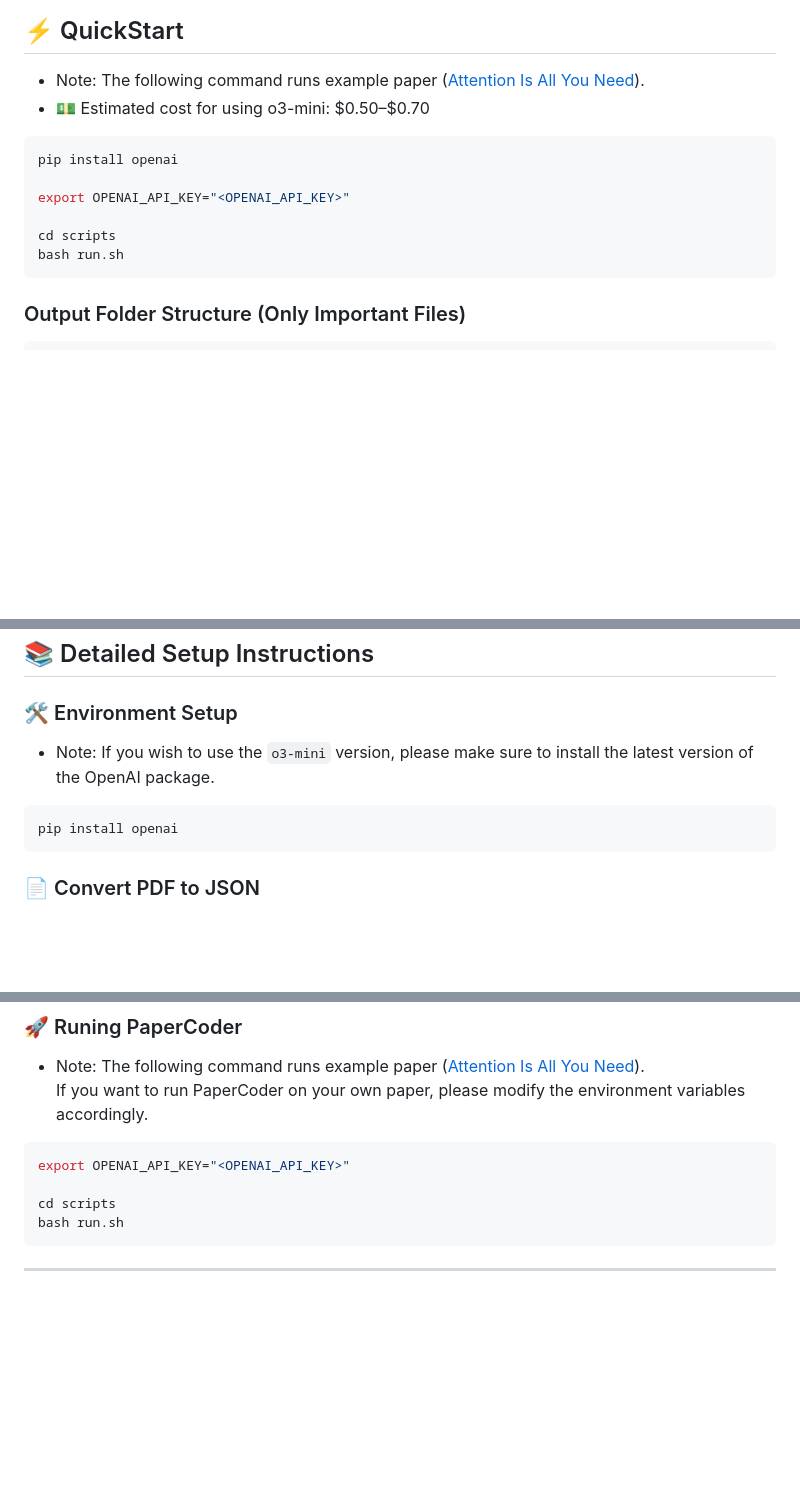
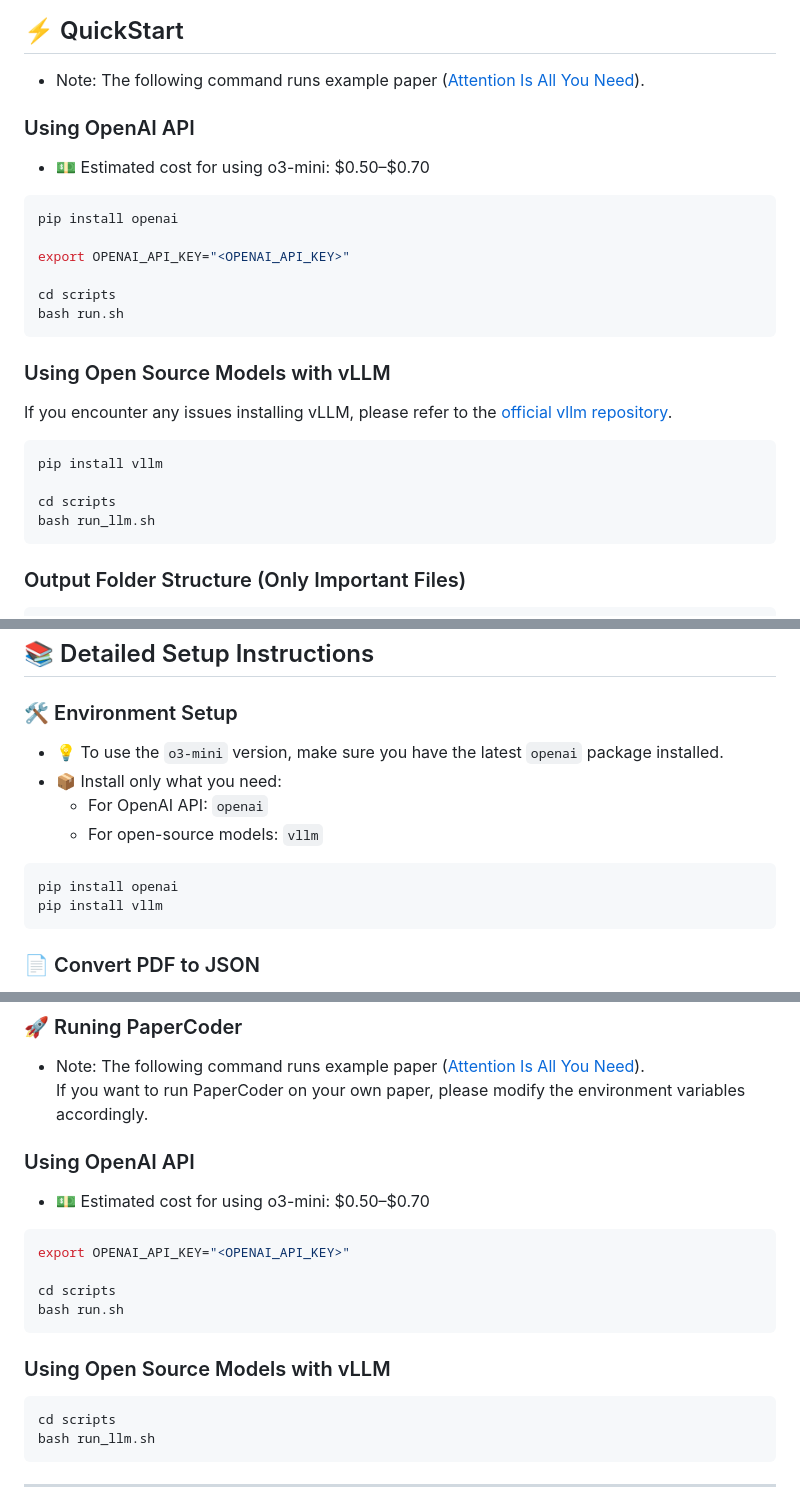
Before and after one commit to ug3p141/Paper2Code, a Markdown page: README.md, 3 parts joined by grey strips. Drawn GitHub-style; blank space fills up the shorter version.

````diff
--- a/README.md
+++ b/README.md
@@ -12,6 +12,8 @@ Our method outperforms strong baselines both on Paper2Code and PaperBench and pr
 
 ## ⚡ QuickStart
 - Note: The following command runs example paper ([Attention Is All You Need](https://arxiv.org/abs/1706.03762)).
+
+### Using OpenAI API
 - 💵 Estimated cost for using o3-mini: $0.50–$0.70
 
 ```bash
@@ -21,6 +23,16 @@ export OPENAI_API_KEY="<OPENAI_API_KEY>"
 
 cd scripts
 bash run.sh
+```
+
+### Using Open Source Models with vLLM
+If you encounter any issues installing vLLM, please refer to the [official vllm repository](https://github.com/vllm-project/vllm).
+
+```bash
+pip install vllm
+
+cd scripts
+bash run_llm.sh
 ```
 
 ### Output Folder Structure (Only Important Files)
@@ -38,10 +50,14 @@ outputs
 
 ### 🛠️ Environment Setup
 
-- Note: If you wish to use the `o3-mini` version, please make sure to install the latest version of the OpenAI package.
+- 💡 To use the `o3-mini` version, make sure you have the latest `openai` package installed.
+- 📦 Install only what you need:
+  - For OpenAI API: `openai`
+  - For open-source models: `vllm`
 
 ```bash
 pip install openai
+pip install vllm
 ```
 
 ### 📄 Convert PDF to JSON
@@ -74,6 +90,9 @@ python ./s2orc-doc2json/doc2json/grobid2json/process_pdf.py \
 - Note: The following command runs example paper ([Attention Is All You Need](https://arxiv.org/abs/1706.03762)).
   If you want to run PaperCoder on your own paper, please modify the environment variables accordingly.
 
+### Using OpenAI API
+- 💵 Estimated cost for using o3-mini: $0.50–$0.70
+
 ```bash
 export OPENAI_API_KEY="<OPENAI_API_KEY>"
 
@@ -81,6 +100,12 @@ cd scripts
 bash run.sh
 ```
 
+### Using Open Source Models with vLLM
+
+```bash
+cd scripts
+bash run_llm.sh
+```
 
 ---
 
````
Also changed, not shown: other parts of README.md (+1 -0 lines).
